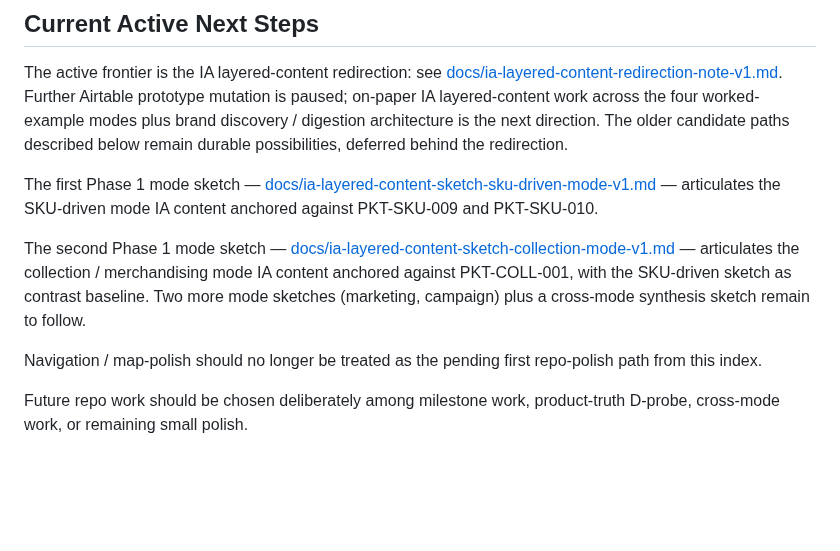
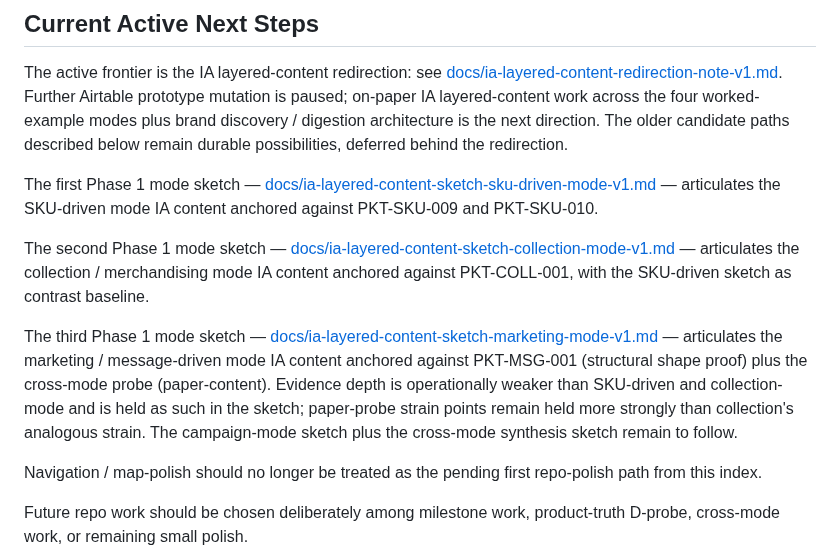
Before and after one commit to apexSolarKiss/asset-pipeline-ASK, a Markdown page: docs/index.md, the part around the change. Drawn GitHub-style; blank space fills up the shorter version.

```diff
--- a/docs/index.md
+++ b/docs/index.md
@@ -294,7 +294,9 @@ The active frontier is the IA layered-content redirection: see [docs/ia-layered-
 
 The first Phase 1 mode sketch — [docs/ia-layered-content-sketch-sku-driven-mode-v1.md](ia-layered-content-sketch-sku-driven-mode-v1.md) — articulates the SKU-driven mode IA content anchored against PKT-SKU-009 and PKT-SKU-010.
 
-The second Phase 1 mode sketch — [docs/ia-layered-content-sketch-collection-mode-v1.md](ia-layered-content-sketch-collection-mode-v1.md) — articulates the collection / merchandising mode IA content anchored against PKT-COLL-001, with the SKU-driven sketch as contrast baseline. Two more mode sketches (marketing, campaign) plus a cross-mode synthesis sketch remain to follow.
+The second Phase 1 mode sketch — [docs/ia-layered-content-sketch-collection-mode-v1.md](ia-layered-content-sketch-collection-mode-v1.md) — articulates the collection / merchandising mode IA content anchored against PKT-COLL-001, with the SKU-driven sketch as contrast baseline.
+
+The third Phase 1 mode sketch — [docs/ia-layered-content-sketch-marketing-mode-v1.md](ia-layered-content-sketch-marketing-mode-v1.md) — articulates the marketing / message-driven mode IA content anchored against PKT-MSG-001 (structural shape proof) plus the cross-mode probe (paper-content). Evidence depth is operationally weaker than SKU-driven and collection-mode and is held as such in the sketch; paper-probe strain points remain held more strongly than collection's analogous strain. The campaign-mode sketch plus the cross-mode synthesis sketch remain to follow.
 
 Navigation / map-polish should no longer be treated as the pending first repo-polish path from this index.
 
```
Also changed, not shown: docs/ia-layered-content-sketch-marketing-mode-v1.md (added, +297 -0 lines).
